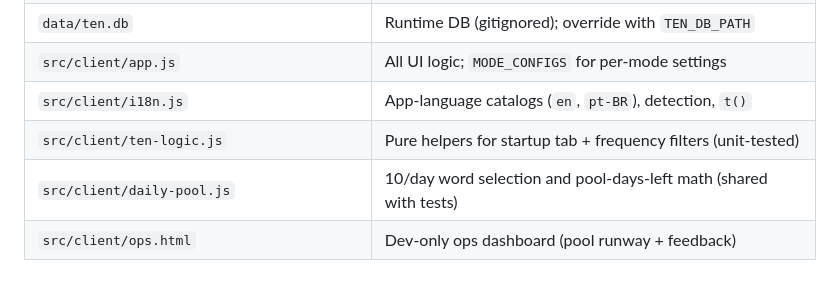
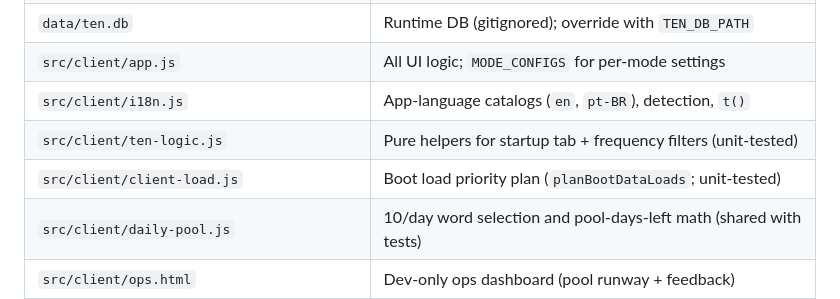
Before and after one commit to jdserenity/ten, a Markdown page: scaffold/ARCH-LLM.md, the part around one of its changes. Rendered like a GitHub page; blank space fills up the shorter version.

```diff
--- a/scaffold/ARCH-LLM.md
+++ b/scaffold/ARCH-LLM.md
@@ -39,6 +39,7 @@ Dense system map for agents. Confirmed facts only. Lessons → `scaffold/PROJECT
 | `src/client/app.js` | All UI logic; `MODE_CONFIGS` for per-mode settings |
 | `src/client/i18n.js` | App-language catalogs (`en`, `pt-BR`), detection, `t()` |
 | `src/client/ten-logic.js` | Pure helpers for startup tab + frequency filters (unit-tested) |
+| `src/client/client-load.js` | Boot load priority plan (`planBootDataLoads`; unit-tested) |
 | `src/client/daily-pool.js` | 10/day word selection and pool-days-left math (shared with tests) |
 | `src/client/ops.html` | Dev-only ops dashboard (pool runway + feedback) |
 | `src/client/ops.js` | Ops page client logic |
```
Also changed, not shown: other parts of scaffold/ARCH-LLM.md (+1 -1 lines), scaffold/PROJECT-KNOWLEDGE.md (+3 -0 lines).
